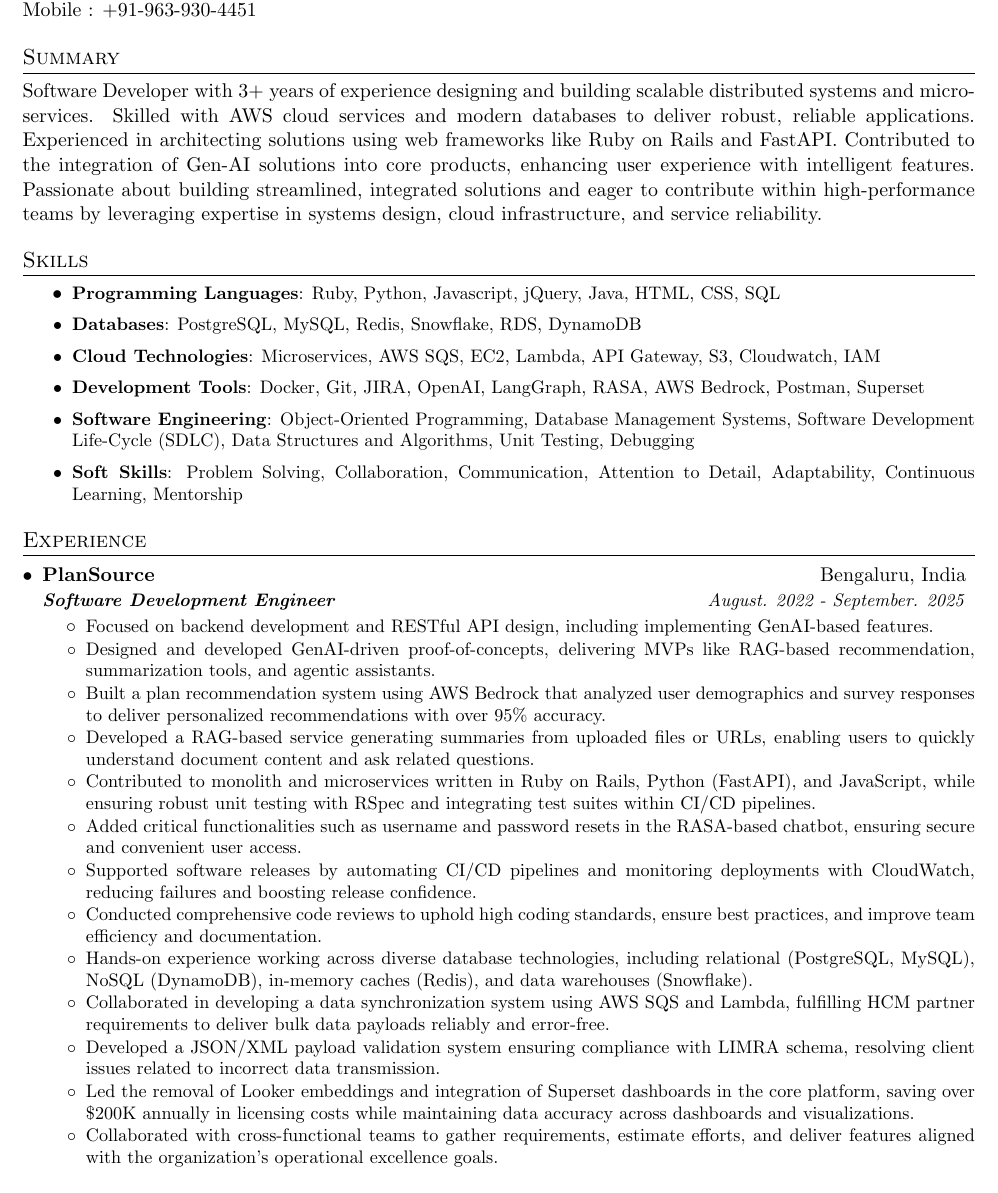
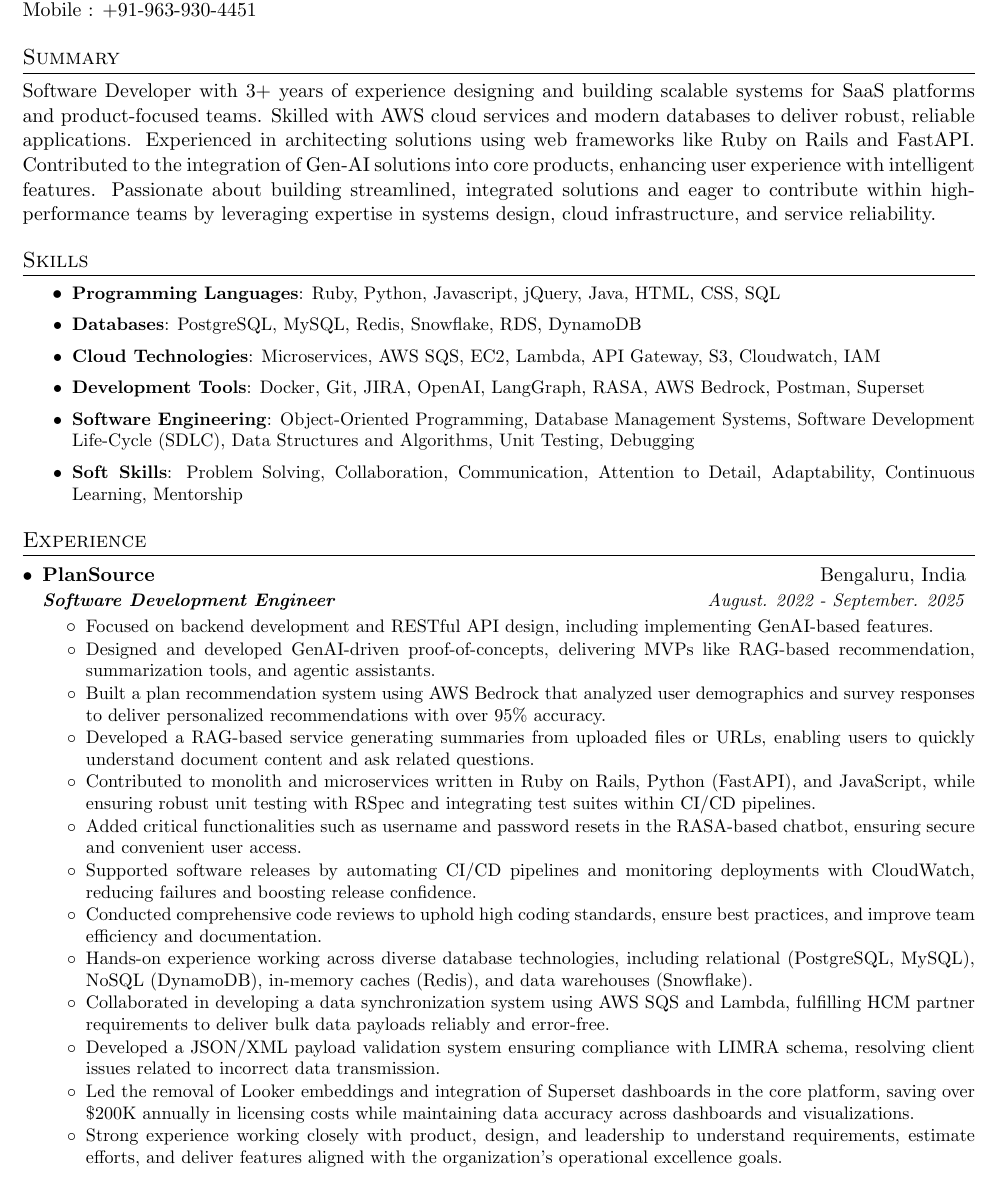
Before and after one commit to shubham8456/resume, a LaTeX CV (shubham_rawat_resume.tex): part of the page, cut so that both start at the same text. Compiled offline with pdfLaTeX.

Commit message:
Update | Feb 5, 2026

```diff
--- a/shubham_rawat_resume.tex
+++ b/shubham_rawat_resume.tex
@@ -122,7 +122,7 @@
 %------------------------------------------------------------------------------SUMMARY------------------------------------------------------------------------------
 \section{Summary}
   \justify
-    Software Developer with 3+ years of experience designing and building scalable distributed systems and micro-services. Skilled with AWS cloud services and modern databases to deliver robust, reliable applications. Experienced in architecting solutions using web frameworks like Ruby on Rails and FastAPI. Contributed to the integration of Gen-AI solutions into core products, enhancing user experience with intelligent features.
+    Software Developer with 3+ years of experience designing and building scalable systems for SaaS platforms and product-focused teams. Skilled with AWS cloud services and modern databases to deliver robust, reliable applications. Experienced in architecting solutions using web frameworks like Ruby on Rails and FastAPI. Contributed to the integration of Gen-AI solutions into core products, enhancing user experience with intelligent features.
     Passionate about building streamlined, integrated solutions and eager to contribute within high-performance teams by leveraging expertise in systems design, cloud infrastructure, and service reliability.
 %-------------------------------------------------------------------------------------------------------------------------------------------------------------------
 
@@ -173,7 +173,7 @@
         \resumeExperienceItem{Collaborated in developing a data synchronization system using AWS SQS and Lambda, fulfilling HCM partner requirements to deliver bulk data payloads reliably and error-free.}
         \resumeExperienceItem{Developed a JSON/XML payload validation system ensuring compliance with LIMRA schema, resolving client issues related to incorrect data transmission.}
         \resumeExperienceItem{Led the removal of Looker embeddings and integration of Superset dashboards in the core platform, saving over \$200K annually in licensing costs while maintaining data accuracy across dashboards and visualizations.}
-        \resumeExperienceItem{Collaborated with cross-functional teams to gather requirements, estimate efforts, and deliver features aligned with the organization's operational excellence goals.}
+        \resumeExperienceItem{Strong experience working closely with product, design, and leadership to understand requirements, estimate efforts, and deliver features aligned with the organization's operational excellence goals.}
       \resumeItemListEnd
 
   \resumeSubHeadingListEnd
```
Also changed, not shown: resume_preview.png, shubham_rawat_resume.pdf.
